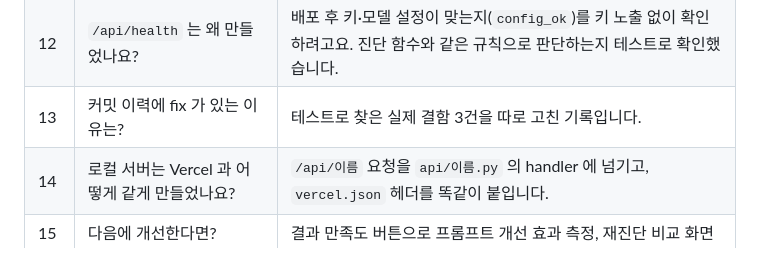
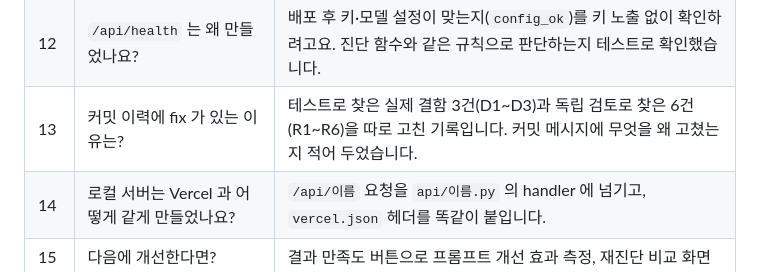
Before and after one commit to Sungtae10/codyssey-a1-3-ax-radar, a Markdown page: docs/05_learning-notes.md, the part around the change. GitHub-like rendering.

```diff
--- a/docs/05_learning-notes.md
+++ b/docs/05_learning-notes.md
@@ -99,7 +99,7 @@ index.html / css / js  --fetch-->  api/diagnose.py (Python 함수)  --->  Gemini
 | 10 | 비용·쿼터는 어떻게 관리하나요? | 요청 중 버튼 잠금, 응답 뒤 3초 제한, 서버에서 같은 IP 1분 6회 제한, 입력 500자 제한, 저렴한 경량 모델 기본값 |
 | 11 | 개인정보는요? | 저장하지 않습니다. 로그에도 사용자 문장과 키를 남기지 않습니다. |
 | 12 | `/api/health` 는 왜 만들었나요? | 배포 후 키·모델 설정이 맞는지(`config_ok`)를 키 노출 없이 확인하려고요. 진단 함수와 같은 규칙으로 판단하는지 테스트로 확인했습니다. |
-| 13 | 커밋 이력에 fix 가 있는 이유는? | 테스트로 찾은 실제 결함 3건을 따로 고친 기록입니다. |
+| 13 | 커밋 이력에 fix 가 있는 이유는? | 테스트로 찾은 실제 결함 3건(D1~D3)과 독립 검토로 찾은 6건(R1~R6)을 따로 고친 기록입니다. 커밋 메시지에 무엇을 왜 고쳤는지 적어 두었습니다. |
 | 14 | 로컬 서버는 Vercel 과 어떻게 같게 만들었나요? | `/api/이름` 요청을 `api/이름.py` 의 handler 에 넘기고, `vercel.json` 헤더를 똑같이 붙입니다. |
 | 15 | 다음에 개선한다면? | 결과 만족도 버튼으로 프롬프트 개선 효과 측정, 재진단 비교 화면 |
 
```
Also changed, not shown: docs/04_ai-coding-log.md (+1 -1 lines).
